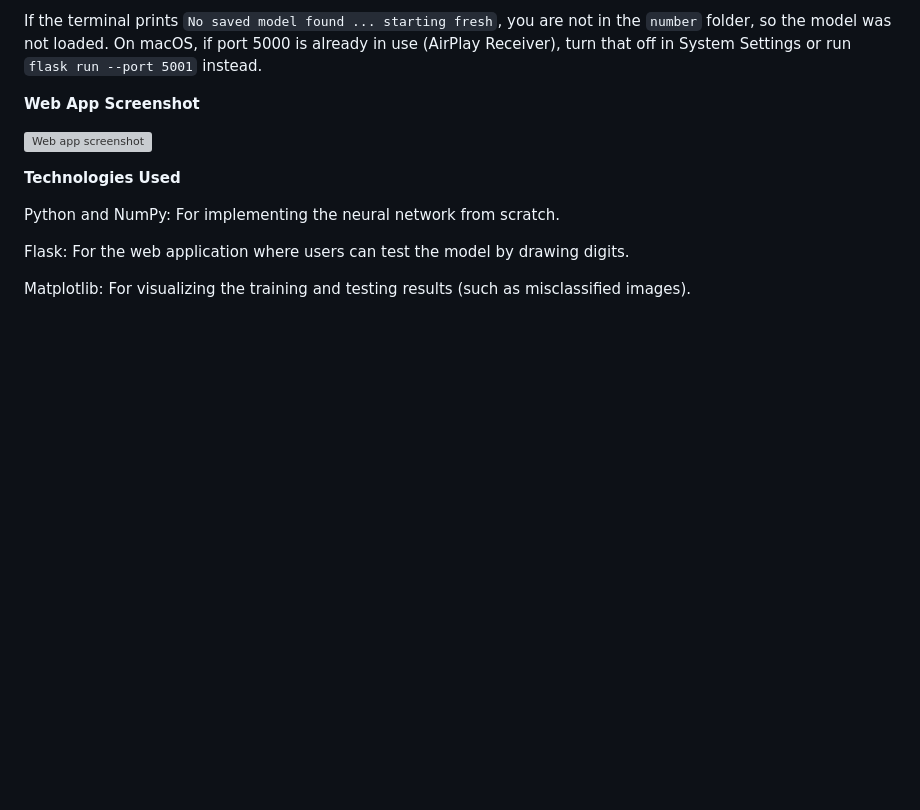
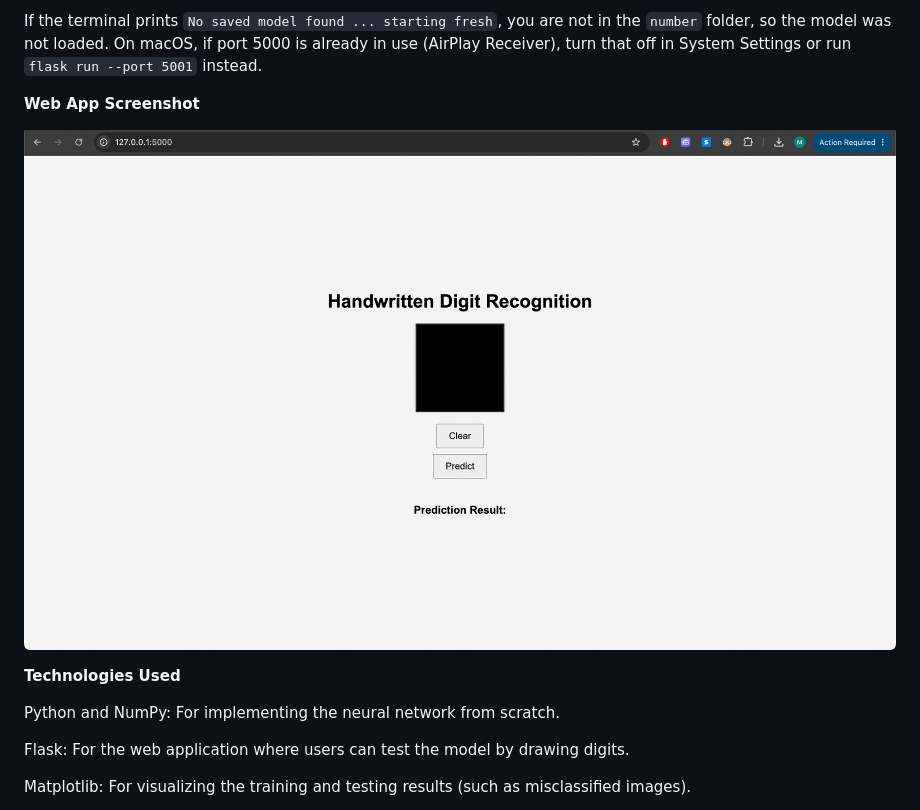
Before and after one commit to MathewAlfrenn/Neural-Network, a Markdown page: README.md, the part around the change. GitHub-like rendering; blank space fills up the shorter version; grey boxes are pictures that could not be loaded.

Commit message:
fix image in readme

```diff
--- a/README.md
+++ b/README.md
@@ -89,7 +89,7 @@ If the terminal prints `No saved model found ... starting fresh`, you are not in
 **Web App Screenshot**
 
 
-![Web app screenshot](empty-app.png)
+![Web app screenshot](number/media/empty-app.png)
 
 
 **Technologies Used**
```
